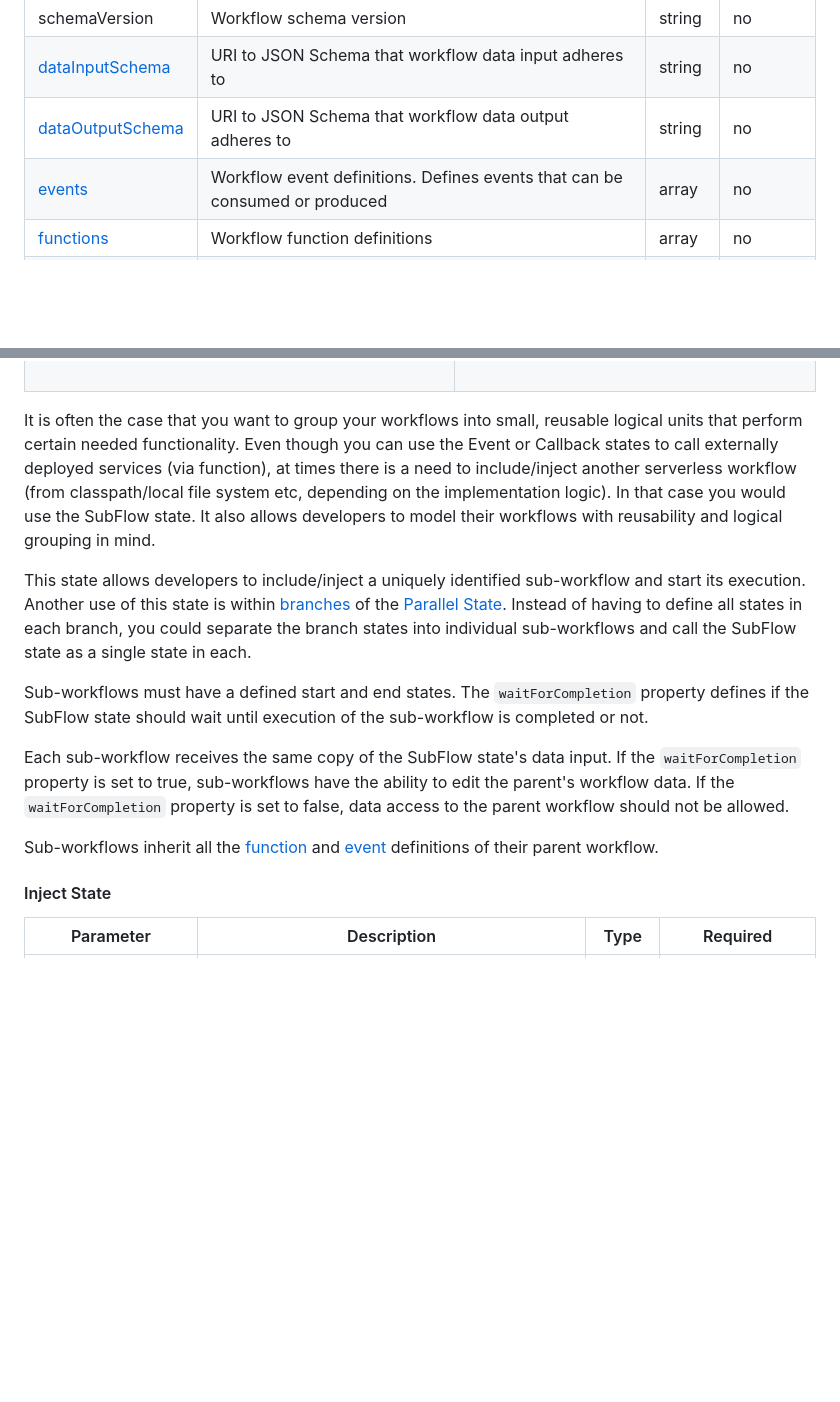
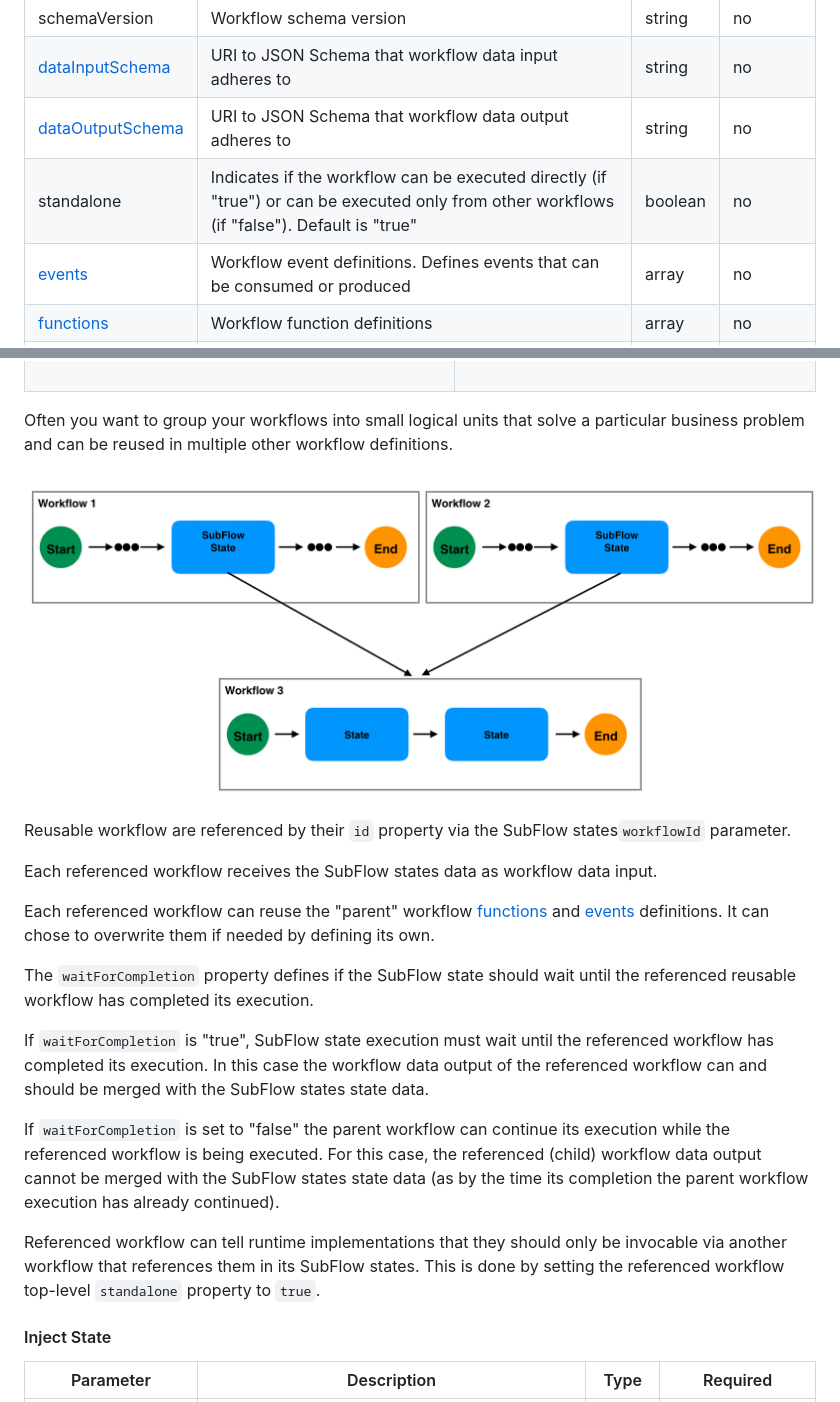
Before and after one commit to serverlessworkflow/specification, a Markdown page: specification.md, 2 parts joined by grey strips. Rendered like a GitHub page; pictures changed too: media/spec/subflowstateref.png (added); folded sections open; blank space fills up the shorter version.

Commit message:
Update to 'SubFlow State' spec doc
Signed-off-by: Tihomir Surdilovic <tsurdilo@redhat.com>

```diff
--- a/specification.md
+++ b/specification.md
@@ -246,6 +246,7 @@ which would set the workflow version to `1.0.0`.
 | schemaVersion | Workflow schema version | string | no |
 | [dataInputSchema](#Workflow-Data-Input) | URI to JSON Schema that workflow data input adheres to | string | no |
 | [dataOutputSchema](#Workflow-data-output) | URI to JSON Schema that workflow data output adheres to | string | no |
+| standalone | Indicates if the workflow can be executed directly (if "true") or can be executed only from other workflows (if "false"). Default is "true" | boolean | no |
 | [events](#Event-Definition) | Workflow event definitions. Defines events that can be consumed or produced | array | no |
 | [functions](#Function-Definition) | Workflow function definitions | array | no |
 | [states](#State-Definition) | Workflow states | array | yes |
@@ -1893,27 +1894,32 @@ end:
 
 </details>
 
-It is often the case that you want to group your workflows into small, reusable logical units that perform certain needed functionality.
-Even though you can use the Event or Callback states to call externally deployed services (via function), at times
-there is a need to include/inject another serverless workflow (from classpath/local file system etc, depending on the implementation logic).
-In that case you would use the SubFlow state.
-It also allows developers to model their workflows with reusability and logical grouping in mind.
-
-This state allows developers to include/inject a uniquely identified sub-workflow and start its execution.
-Another use of this state is within [branches](#parallel-state-branch) of the [Parallel State](#Parallel-State).
-Instead of having to define all states
-in each branch, you could separate the branch states into individual sub-workflows and call the SubFlow state
-as a single state in each.
-
-Sub-workflows must have a defined start and end states.
-The `waitForCompletion` property defines if the SubFlow state should wait until execution of the sub-workflow
-is completed or not.
-
-Each sub-workflow receives the same copy of the SubFlow state's data input.
-If the `waitForCompletion` property is set to true, sub-workflows have the ability to edit the parent's workflow data.
-If the `waitForCompletion` property is set to false, data access to the parent workflow should not be allowed.
-
-Sub-workflows inherit all the [function](#Function-Definition) and [event](#Event-Definition) definitions of their parent workflow.
+Often you want to group your workflows into small logical units that solve a particular business problem and can be reused in
+multiple other workflow definitions.
+
+<p align="center">
+<img src="media/spec/subflowstateref.png" height="350px" alt="Referencing reusable workflow via SubFlow states"/>
+</p>
+
+Reusable workflow are referenced by their `id` property via the SubFlow states`workflowId` parameter.
+
+Each referenced workflow receives the SubFlow states data as workflow data input.
+
+Each referenced workflow can reuse the "parent" workflow [functions](#Function-Definition) and [events](#Event-Definition) definitions.
+It can chose to overwrite them if needed by defining its own.
+
+The `waitForCompletion` property defines if the SubFlow state should wait until the referenced reusable workflow
+has completed its execution.
+
+If `waitForCompletion` is "true", SubFlow state execution must wait until the referenced workflow has completed its execution.
+In this case the workflow data output of the referenced workflow can and should be merged with the SubFlow states state data.
+
+If `waitForCompletion` is set to "false" the parent workflow can continue its execution while the referenced workflow
+is being executed. For this case, the referenced (child) workflow data output cannot be merged with the SubFlow states
+state data (as by the time its completion the parent workflow execution has already continued).
+
+Referenced workflow can tell runtime implementations that they should only be invocable via another workflow that references them
+in its SubFlow states. This is done by setting the referenced workflow top-level `standalone` property to `true`.
 
 #### Inject State
 
```
Also changed, not shown: other parts of specification.md (+2 -2 lines), 1 other file.
